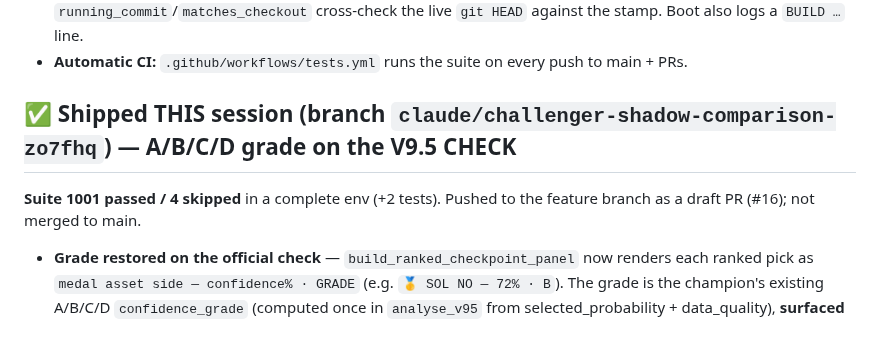
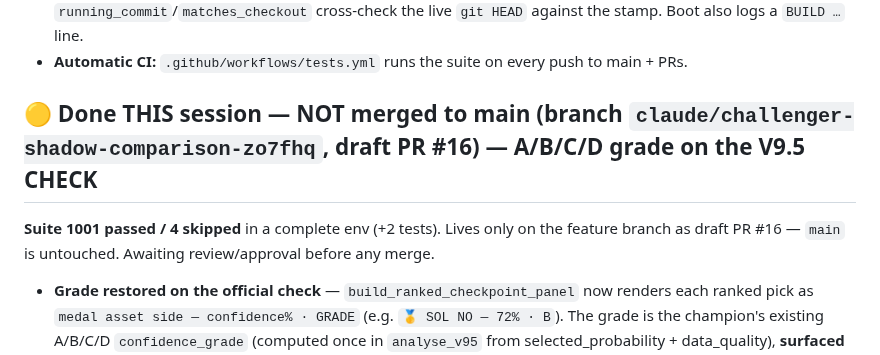
Before and after one commit to turneraontez-alt/tez, a Markdown page: HANDOFF.md, the part around the change. GitHub-like rendering.

Commit message:
HANDOFF: correct status — work is on a draft PR, not merged to main
"Shipped" in this repo means merged + pushed to main (scripts/ship.sh). This work
is only on the feature branch as draft PR #16; main is untouched. Reword the entry
so it doesn't imply a merge that didn't happen.

Co-Authored-By: Claude Opus 4.8 (1M context) <noreply@anthropic.com>
Claude-Session: https://claude.ai/code/session_01WyDGAFKigwTgBBfgZE3Q27

```diff
--- a/HANDOFF.md
+++ b/HANDOFF.md
@@ -25,9 +25,9 @@ Tests: `python3 -m pytest tests/ -q` → **999 passed, 4 skipped** in a complete
   cross-check the live `git HEAD` against the stamp. Boot also logs a `BUILD …` line.
 - **Automatic CI:** `.github/workflows/tests.yml` runs the suite on every push to main + PRs.
 
-## ✅ Shipped THIS session (branch `claude/challenger-shadow-comparison-zo7fhq`) — A/B/C/D grade on the V9.5 CHECK
-**Suite 1001 passed / 4 skipped** in a complete env (+2 tests). Pushed to the feature branch as
-a draft PR (#16); not merged to main.
+## 🟡 Done THIS session — NOT merged to main (branch `claude/challenger-shadow-comparison-zo7fhq`, draft PR #16) — A/B/C/D grade on the V9.5 CHECK
+**Suite 1001 passed / 4 skipped** in a complete env (+2 tests). Lives only on the feature branch
+as draft PR #16 — `main` is untouched. Awaiting review/approval before any merge.
 - **Grade restored on the official check** — `build_ranked_checkpoint_panel` now renders each
   ranked pick as `medal asset side — confidence% · GRADE` (e.g. `🥇 SOL NO — 72% · B`). The
   grade is the champion's existing A/B/C/D `confidence_grade` (computed once in `analyse_v95`
```
